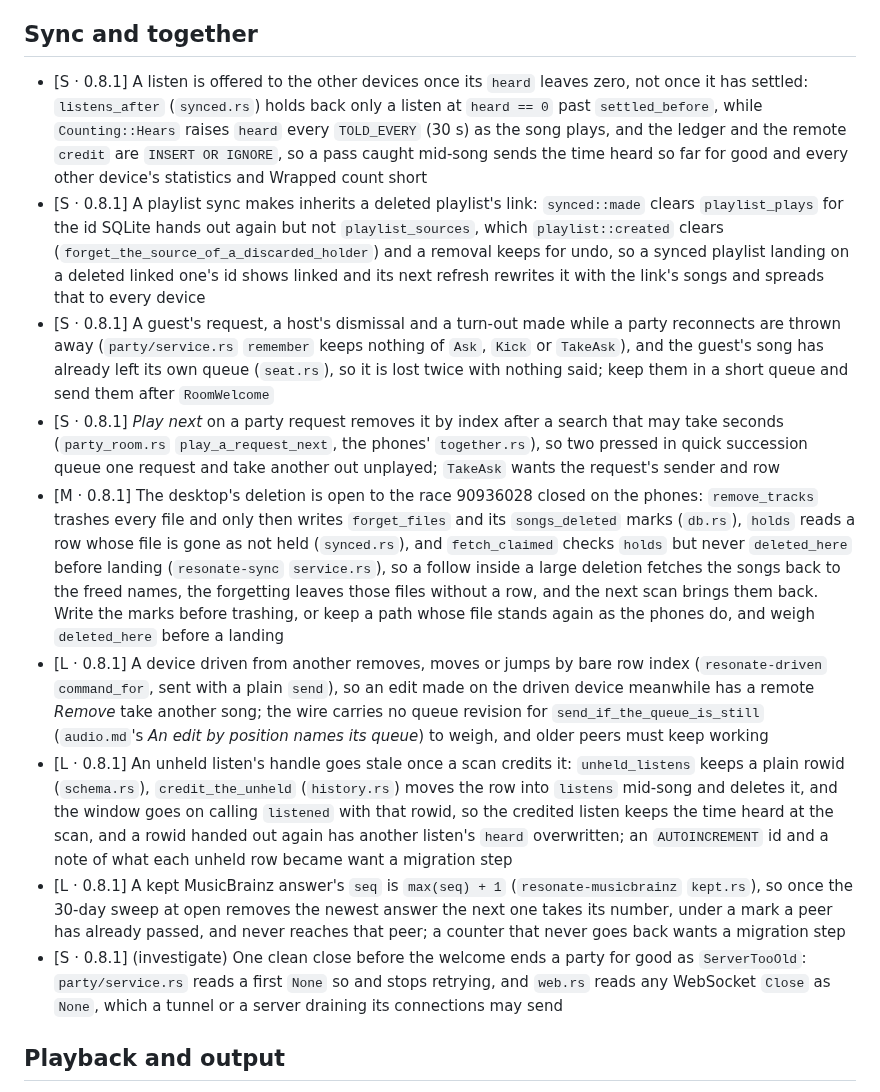
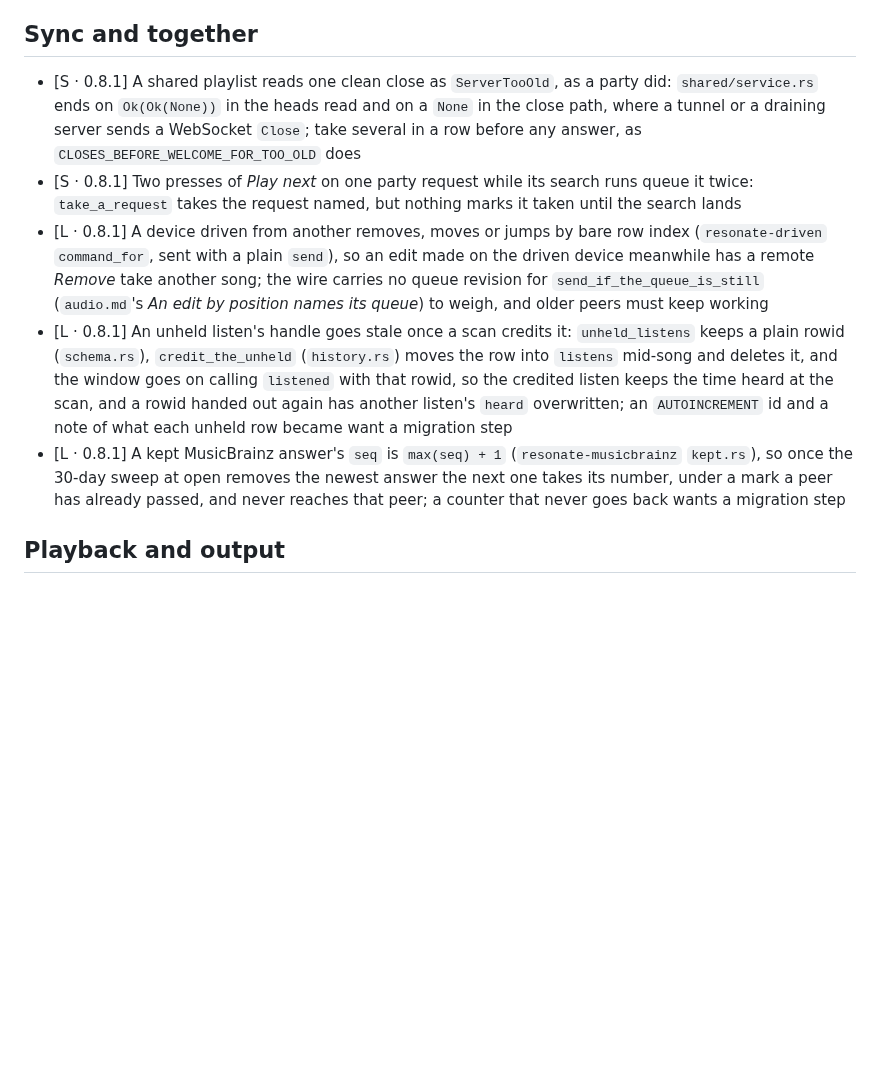
Before and after one commit to vibe-technologies-llc/resonate, a Markdown page: docs/BUGS.md, the part around the change. Drawn GitHub-style; blank space fills up the shorter version.

Commit message:
Drop from the roadmap what settled listens, the inherited link, a party's kept asks, requests taken by name, the desktop's deletion marks and the party's closes settled, and note the shared playlist's lone close and a request pressed twice

```diff
--- a/docs/BUGS.md
+++ b/docs/BUGS.md
@@ -28,32 +28,12 @@ ordering are in [ROADMAP.md](ROADMAP.md).
   nothing
 
 ## Sync and together
-- [S · 0.8.1] A listen is offered to the other devices once its `heard` leaves zero, not once it has
-  settled: `listens_after` (`synced.rs`) holds back only a listen at `heard == 0` past
-  `settled_before`, while `Counting::Hears` raises `heard` every `TOLD_EVERY` (30 s) as the song
-  plays, and the ledger and the remote `credit` are `INSERT OR IGNORE`, so a pass caught mid-song
-  sends the time heard so far for good and every other device's statistics and Wrapped count short
-- [S · 0.8.1] A playlist sync makes inherits a deleted playlist's link: `synced::made` clears
-  `playlist_plays` for the id SQLite hands out again but not `playlist_sources`, which
-  `playlist::created` clears (`forget_the_source_of_a_discarded_holder`) and a removal keeps for
-  undo, so a synced playlist landing on a deleted linked one's id shows linked and its next refresh
-  rewrites it with the link's songs and spreads that to every device
-- [S · 0.8.1] A guest's request, a host's dismissal and a turn-out made while a party reconnects are
-  thrown away (`party/service.rs` `remember` keeps nothing of `Ask`, `Kick` or `TakeAsk`), and the
-  guest's song has already left its own queue (`seat.rs`), so it is lost twice with nothing said;
-  keep them in a short queue and send them after `RoomWelcome`
-- [S · 0.8.1] *Play next* on a party request removes it by index after a search that may take
-  seconds (`party_room.rs` `play_a_request_next`, the phones' `together.rs`), so two pressed in
-  quick succession queue one request and take another out unplayed; `TakeAsk` wants the request's
-  sender and row
-- [M · 0.8.1] The desktop's deletion is open to the race 90936028 closed on the phones:
-  `remove_tracks` trashes every file and only then writes `forget_files` and its `songs_deleted`
-  marks (`db.rs`), `holds` reads a row whose file is gone as not held (`synced.rs`), and
-  `fetch_claimed` checks `holds` but never `deleted_here` before landing (`resonate-sync`
-  `service.rs`), so a follow inside a large deletion fetches the songs back to the freed names, the
-  forgetting leaves those files without a row, and the next scan brings them back. Write the marks
-  before trashing, or keep a path whose file stands again as the phones do, and weigh
-  `deleted_here` before a landing
+- [S · 0.8.1] A shared playlist reads one clean close as `ServerTooOld`, as a party did:
+  `shared/service.rs` ends on `Ok(Ok(None))` in the heads read and on a `None` in the close path,
+  where a tunnel or a draining server sends a WebSocket `Close`; take several in a row before any
+  answer, as `CLOSES_BEFORE_WELCOME_FOR_TOO_OLD` does
+- [S · 0.8.1] Two presses of *Play next* on one party request while its search runs queue it twice:
+  `take_a_request` takes the request named, but nothing marks it taken until the search lands
 - [L · 0.8.1] A device driven from another removes, moves or jumps by bare row index
   (`resonate-driven` `command_for`, sent with a plain `send`), so an edit made on the driven device
   meanwhile has a remote *Remove* take another song; the wire carries no queue revision for
@@ -69,9 +49,6 @@ ordering are in [ROADMAP.md](ROADMAP.md).
   `kept.rs`), so once the 30-day sweep at open removes the newest answer the next one takes its
   number, under a mark a peer has already passed, and never reaches that peer; a counter that never
   goes back wants a migration step
-- [S · 0.8.1] (investigate) One clean close before the welcome ends a party for good as
-  `ServerTooOld`: `party/service.rs` reads a first `None` so and stops retrying, and `web.rs` reads
-  any WebSocket `Close` as `None`, which a tunnel or a server draining its connections may send
 
 ## Playback and output
 - [S · 0.8.1] A seek in a fetched song asks each range with `Ranged::opened_from` (`Seeking`), which
```
